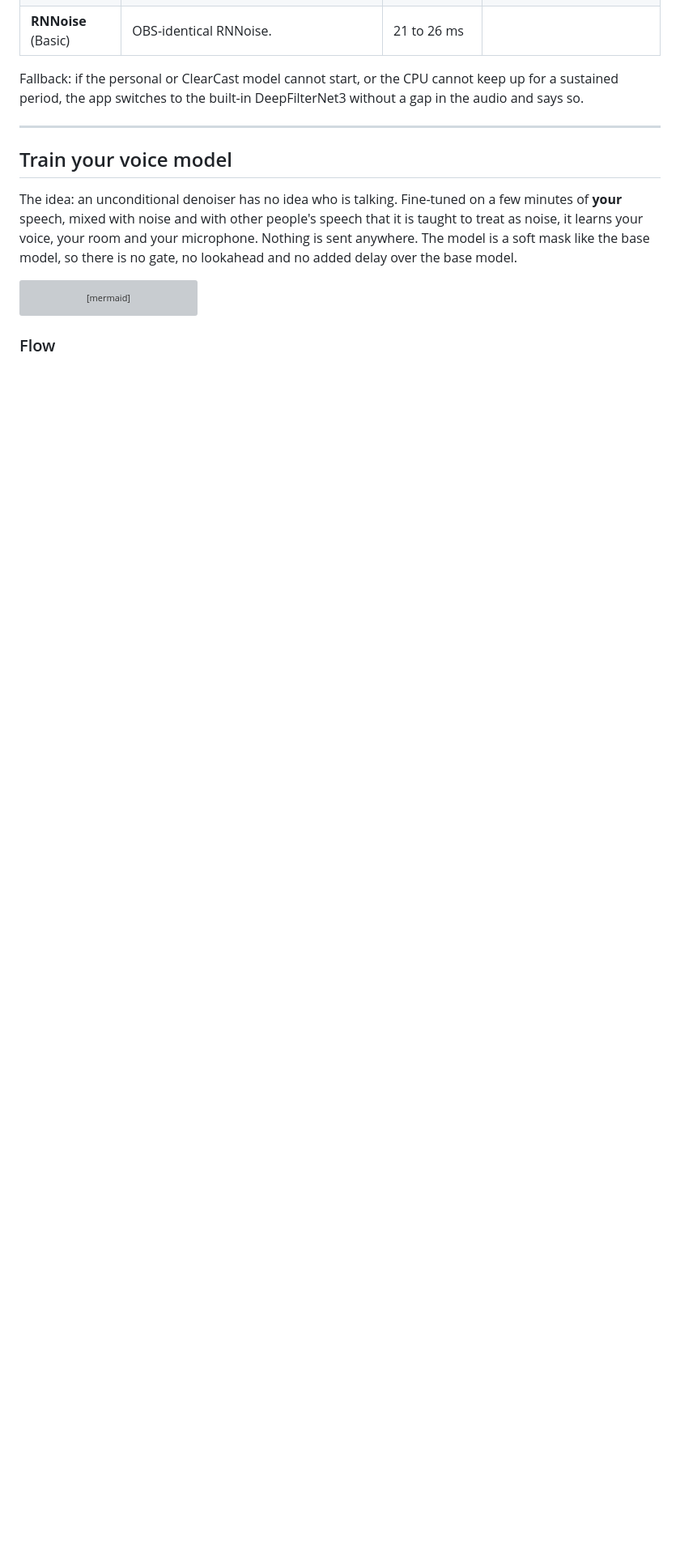
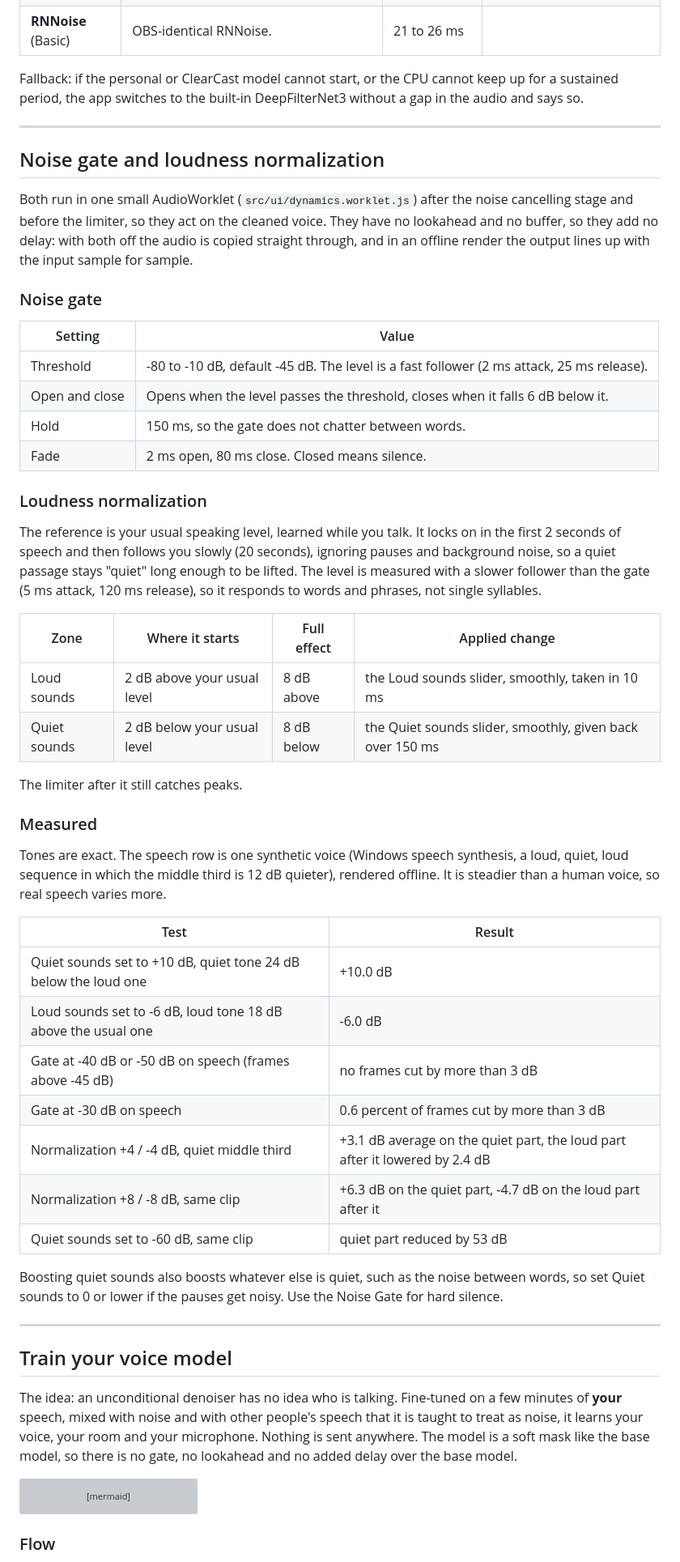
Before and after one commit to AroseEditor/Vesper-Audio, a Markdown page: README.md, the part around one of its changes. Shown at 81% size. Drawn GitHub-style; blank space fills up the shorter version; grey boxes are pictures that could not be loaded.

```diff
--- a/README.md
+++ b/README.md
@@ -170,6 +187,48 @@ Closing the window sends the app to the tray. Left click the tray icon to open i
 | **RNNoise** (Basic) | OBS-identical RNNoise. | 21 to 26 ms | |
 
 Fallback: if the personal or ClearCast model cannot start, or the CPU cannot keep up for a sustained period, the app switches to the built-in DeepFilterNet3 without a gap in the audio and says so.
+
+---
+
+## Noise gate and loudness normalization
+
+Both run in one small AudioWorklet (`src/ui/dynamics.worklet.js`) after the noise cancelling stage and before the limiter, so they act on the cleaned voice. They have no lookahead and no buffer, so they add no delay: with both off the audio is copied straight through, and in an offline render the output lines up with the input sample for sample.
+
+### Noise gate
+
+| Setting | Value |
+| --- | --- |
+| Threshold | -80 to -10 dB, default -45 dB. The level is a fast follower (2 ms attack, 25 ms release). |
+| Open and close | Opens when the level passes the threshold, closes when it falls 6 dB below it. |
+| Hold | 150 ms, so the gate does not chatter between words. |
+| Fade | 2 ms open, 80 ms close. Closed means silence. |
+
+### Loudness normalization
+
+The reference is your usual speaking level, learned while you talk. It locks on in the first 2 seconds of speech and then follows you slowly (20 seconds), ignoring pauses and background noise, so a quiet passage stays "quiet" long enough to be lifted. The level is measured with a slower follower than the gate (5 ms attack, 120 ms release), so it responds to words and phrases, not single syllables.
+
+| Zone | Where it starts | Full effect | Applied change |
+| --- | --- | --- | --- |
+| Loud sounds | 2 dB above your usual level | 8 dB above | the Loud sounds slider, smoothly, taken in 10 ms |
+| Quiet sounds | 2 dB below your usual level | 8 dB below | the Quiet sounds slider, smoothly, given back over 150 ms |
+
+The limiter after it still catches peaks.
+
+### Measured
+
+Tones are exact. The speech row is one synthetic voice (Windows speech synthesis, a loud, quiet, loud sequence in which the middle third is 12 dB quieter), rendered offline. It is steadier than a human voice, so real speech varies more.
+
+| Test | Result |
+| --- | --- |
+| Quiet sounds set to +10 dB, quiet tone 24 dB below the loud one | +10.0 dB |
+| Loud sounds set to -6 dB, loud tone 18 dB above the usual one | -6.0 dB |
+| Gate at -40 dB or -50 dB on speech (frames above -45 dB) | no frames cut by more than 3 dB |
+| Gate at -30 dB on speech | 0.6 percent of frames cut by more than 3 dB |
+| Normalization +4 / -4 dB, quiet middle third | +3.1 dB average on the quiet part, the loud part after it lowered by 2.4 dB |
+| Normalization +8 / -8 dB, same clip | +6.3 dB on the quiet part, -4.7 dB on the loud part after it |
+| Quiet sounds set to -60 dB, same clip | quiet part reduced by 53 dB |
+
+Boosting quiet sounds also boosts whatever else is quiet, such as the noise between words, so set Quiet sounds to 0 or lower if the pauses get noisy. Use the Noise Gate for hard silence.
 
 ---
 
```
Also changed, not shown: other parts of README.md (+47 -26 lines), docs/home.png, 2 other files.
